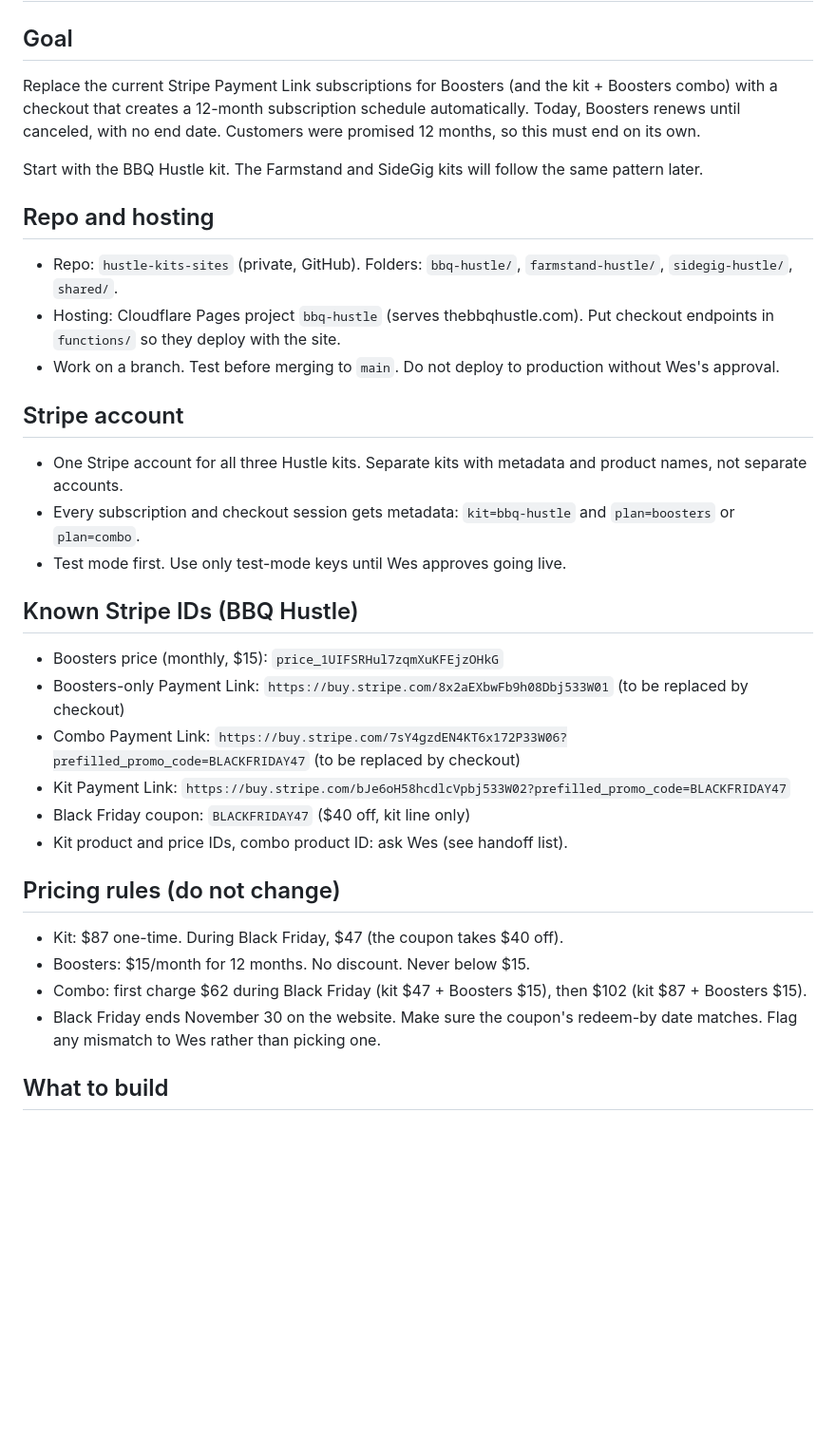
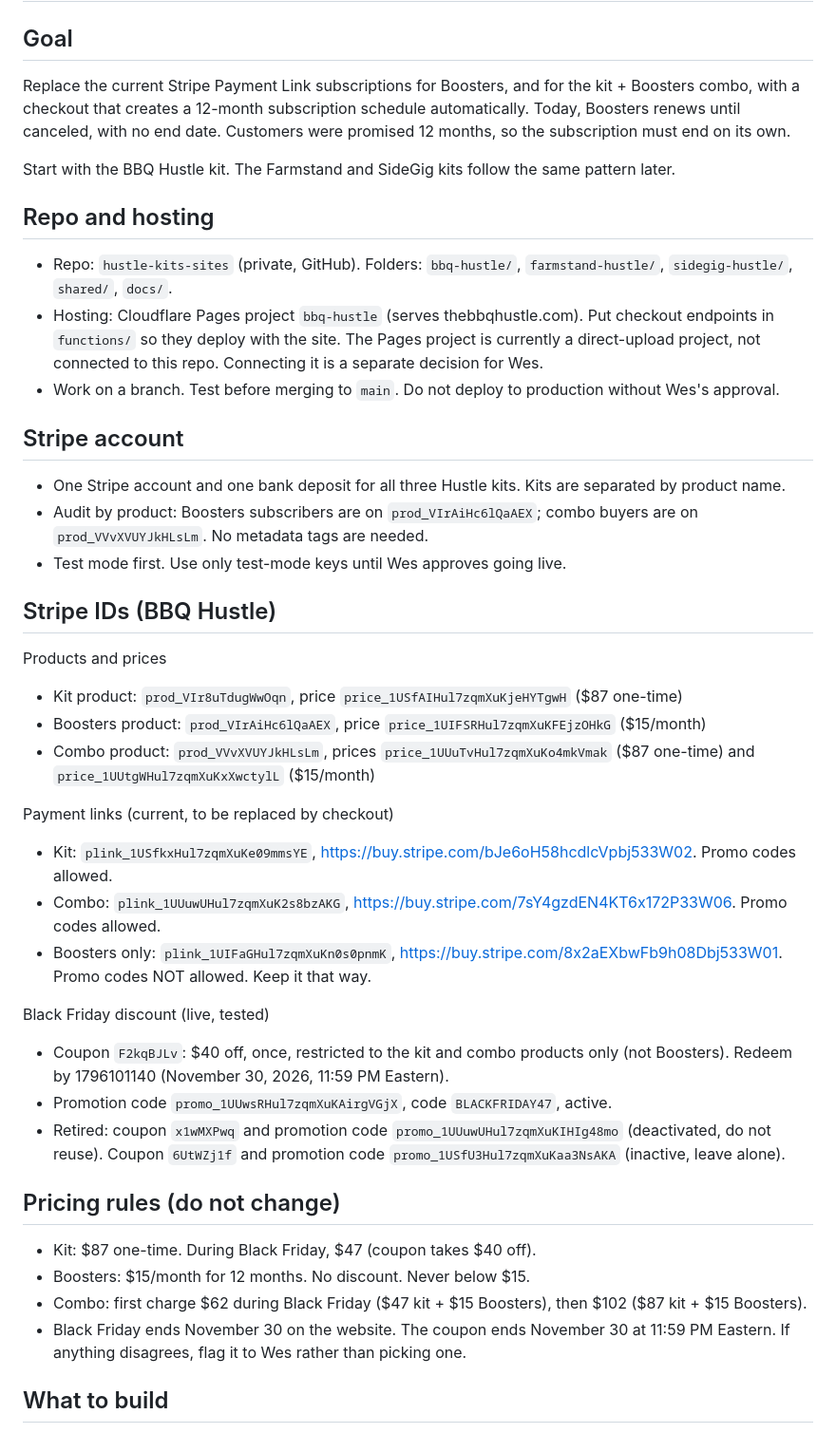
Before and after one commit to WesParsons71/hustle-kits-sites, a Markdown page: docs/dex-brief-hustle-checkout.md, the part around one of its changes. Shown at 95% size. Rendered like a GitHub page; blank space fills up the shorter version.

```diff
--- a/docs/dex-brief-hustle-checkout.md
+++ b/docs/dex-brief-hustle-checkout.md
@@ -1,32 +1,40 @@
 # Brief for Dex: Hustle kit checkout and Boosters schedule
 
 ## Goal
-Replace the current Stripe Payment Link subscriptions for Boosters (and the kit + Boosters combo) with a checkout that creates a 12-month subscription schedule automatically. Today, Boosters renews until canceled, with no end date. Customers were promised 12 months, so this must end on its own.
+Replace the current Stripe Payment Link subscriptions for Boosters, and for the kit + Boosters combo, with a checkout that creates a 12-month subscription schedule automatically. Today, Boosters renews until canceled, with no end date. Customers were promised 12 months, so the subscription must end on its own.
 
-Start with the BBQ Hustle kit. The Farmstand and SideGig kits will follow the same pattern later.
+Start with the BBQ Hustle kit. The Farmstand and SideGig kits follow the same pattern later.
 
 ## Repo and hosting
-- Repo: `hustle-kits-sites` (private, GitHub). Folders: `bbq-hustle/`, `farmstand-hustle/`, `sidegig-hustle/`, `shared/`.
-- Hosting: Cloudflare Pages project `bbq-hustle` (serves thebbqhustle.com). Put checkout endpoints in `functions/` so they deploy with the site.
+- Repo: `hustle-kits-sites` (private, GitHub). Folders: `bbq-hustle/`, `farmstand-hustle/`, `sidegig-hustle/`, `shared/`, `docs/`.
+- Hosting: Cloudflare Pages project `bbq-hustle` (serves thebbqhustle.com). Put checkout endpoints in `functions/` so they deploy with the site. The Pages project is currently a direct-upload project, not connected to this repo. Connecting it is a separate decision for Wes.
 - Work on a branch. Test before merging to `main`. Do not deploy to production without Wes's approval.
 
 ## Stripe account
-- One Stripe account for all three Hustle kits. Separate kits with metadata and product names, not separate accounts.
-- Every subscription and checkout session gets metadata: `kit=bbq-hustle` and `plan=boosters` or `plan=combo`.
+- One Stripe account and one bank deposit for all three Hustle kits. Kits are separated by product name.
+- Audit by product: Boosters subscribers are on `prod_VIrAiHc6lQaAEX`; combo buyers are on `prod_VVvXVUYJkHLsLm`. No metadata tags are needed.
 - Test mode first. Use only test-mode keys until Wes approves going live.
 
-## Known Stripe IDs (BBQ Hustle)
-- Boosters price (monthly, $15): `price_1UIFSRHul7zqmXuKFEjzOHkG`
-- Boosters-only Payment Link: `https://buy.stripe.com/8x2aEXbwFb9h08Dbj533W01` (to be replaced by checkout)
-- Combo Payment Link: `https://buy.stripe.com/7sY4gzdEN4KT6x172P33W06?prefilled_promo_code=BLACKFRIDAY47` (to be replaced by checkout)
-- Kit Payment Link: `https://buy.stripe.com/bJe6oH58hcdlcVpbj533W02?prefilled_promo_code=BLACKFRIDAY47`
-- Black Friday coupon: `BLACKFRIDAY47` ($40 off, kit line only)
-- Kit product and price IDs, combo product ID: ask Wes (see handoff list).
+## Stripe IDs (BBQ Hustle)
+Products and prices
+- Kit product: `prod_VIr8uTdugWwOqn`, price `price_1USfAIHul7zqmXuKjeHYTgwH` ($87 one-time)
+- Boosters product: `prod_VIrAiHc6lQaAEX`, price `price_1UIFSRHul7zqmXuKFEjzOHkG` ($15/month)
+- Combo product: `prod_VVvXVUYJkHLsLm`, prices `price_1UUuTvHul7zqmXuKo4mkVmak` ($87 one-time) and `price_1UUtgWHul7zqmXuKxXwctylL` ($15/month)
+
+Payment links (current, to be replaced by checkout)
+- Kit: `plink_1USfkxHul7zqmXuKe09mmsYE`, https://buy.stripe.com/bJe6oH58hcdlcVpbj533W02. Promo codes allowed.
+- Combo: `plink_1UUuwUHul7zqmXuK2s8bzAKG`, https://buy.stripe.com/7sY4gzdEN4KT6x172P33W06. Promo codes allowed.
+- Boosters only: `plink_1UIFaGHul7zqmXuKn0s0pnmK`, https://buy.stripe.com/8x2aEXbwFb9h08Dbj533W01. Promo codes NOT allowed. Keep it that way.
+
+Black Friday discount (live, tested)
+- Coupon `F2kqBJLv`: $40 off, once, restricted to the kit and combo products only (not Boosters). Redeem by 1796101140 (November 30, 2026, 11:59 PM Eastern).
+- Promotion code `promo_1UUwsRHul7zqmXuKAirgVGjX`, code `BLACKFRIDAY47`, active.
+- Retired: coupon `x1wMXPwq` and promotion code `promo_1UUuwUHul7zqmXuKIHIg48mo` (deactivated, do not reuse). Coupon `6UtWZj1f` and promotion code `promo_1USfU3Hul7zqmXuKaa3NsAKA` (inactive, leave alone).
 
 ## Pricing rules (do not change)
-- Kit: $87 one-time. During Black Friday, $47 (the coupon takes $40 off).
+- Kit: $87 one-time. During Black Friday, $47 (coupon takes $40 off).
 - Boosters: $15/month for 12 months. No discount. Never below $15.
-- Combo: first charge $62 during Black Friday (kit $47 + Boosters $15), then $102 (kit $87 + Boosters $15).
-- Black Friday ends November 30 on the website. Make sure the coupon's redeem-by date matches. Flag any mismatch to Wes rather than picking one.
+- Combo: first charge $62 during Black Friday ($47 kit + $15 Boosters), then $102 ($87 kit + $15 Boosters).
+- Black Friday ends November 30 on the website. The coupon ends November 30 at 11:59 PM Eastern. If anything disagrees, flag it to Wes rather than picking one.
 
 ## What to build
```
Also changed, not shown: other parts of docs/dex-brief-hustle-checkout.md (+16 -11 lines).
